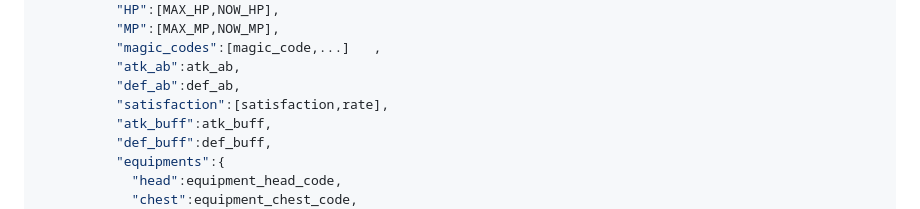
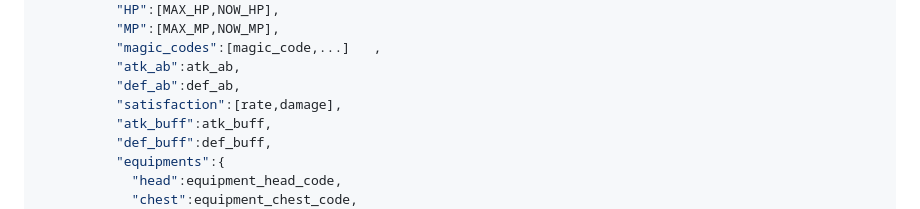
Before and after one commit to rei-0131/IK_RPG, a Markdown page: README.md, the part around the change. GitHub-like rendering.

```diff
--- a/README.md
+++ b/README.md
@@ -60,7 +60,7 @@
           "magic_codes":[magic_code,...]   ,
           "atk_ab":atk_ab,
           "def_ab":def_ab,
-          "satisfaction":[satisfaction,rate],
+          "satisfaction":[rate,damage],
           "atk_buff":atk_buff,
           "def_buff":def_buff,
           "equipments":{
```
